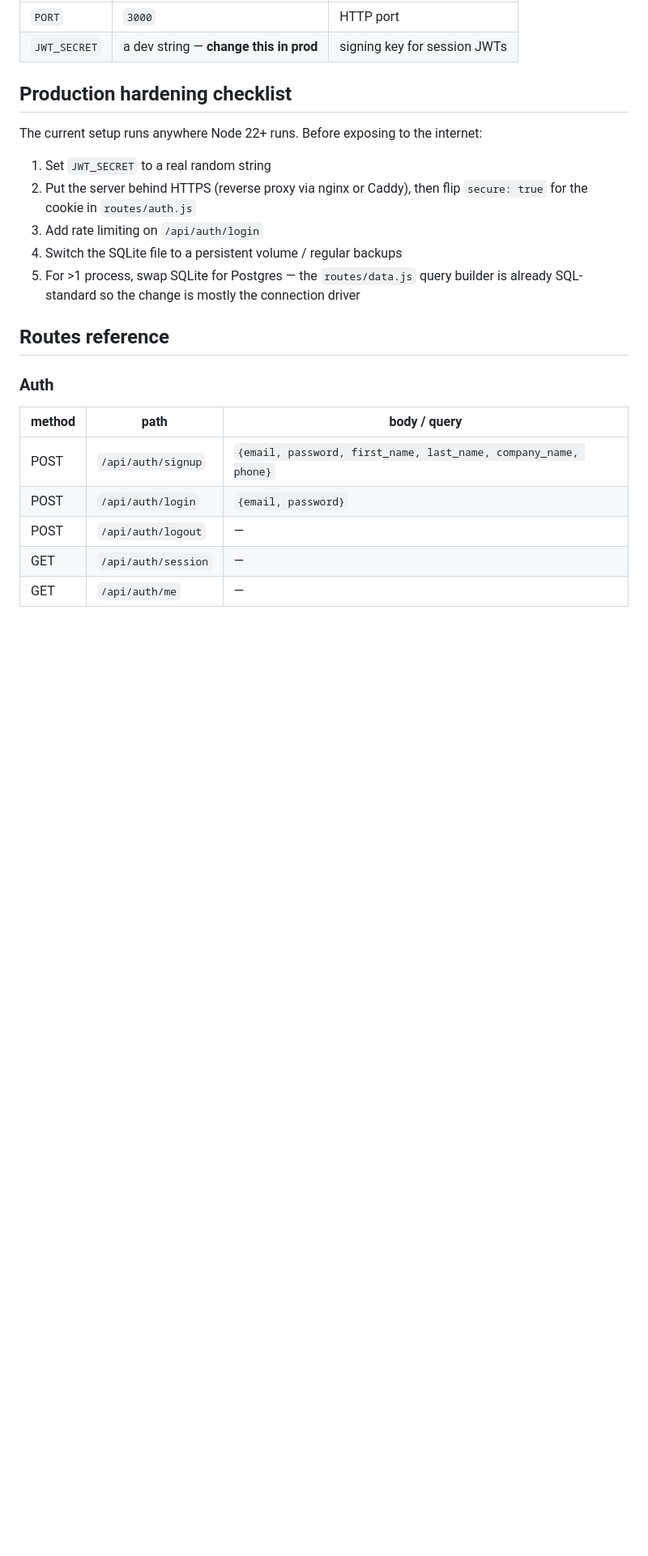
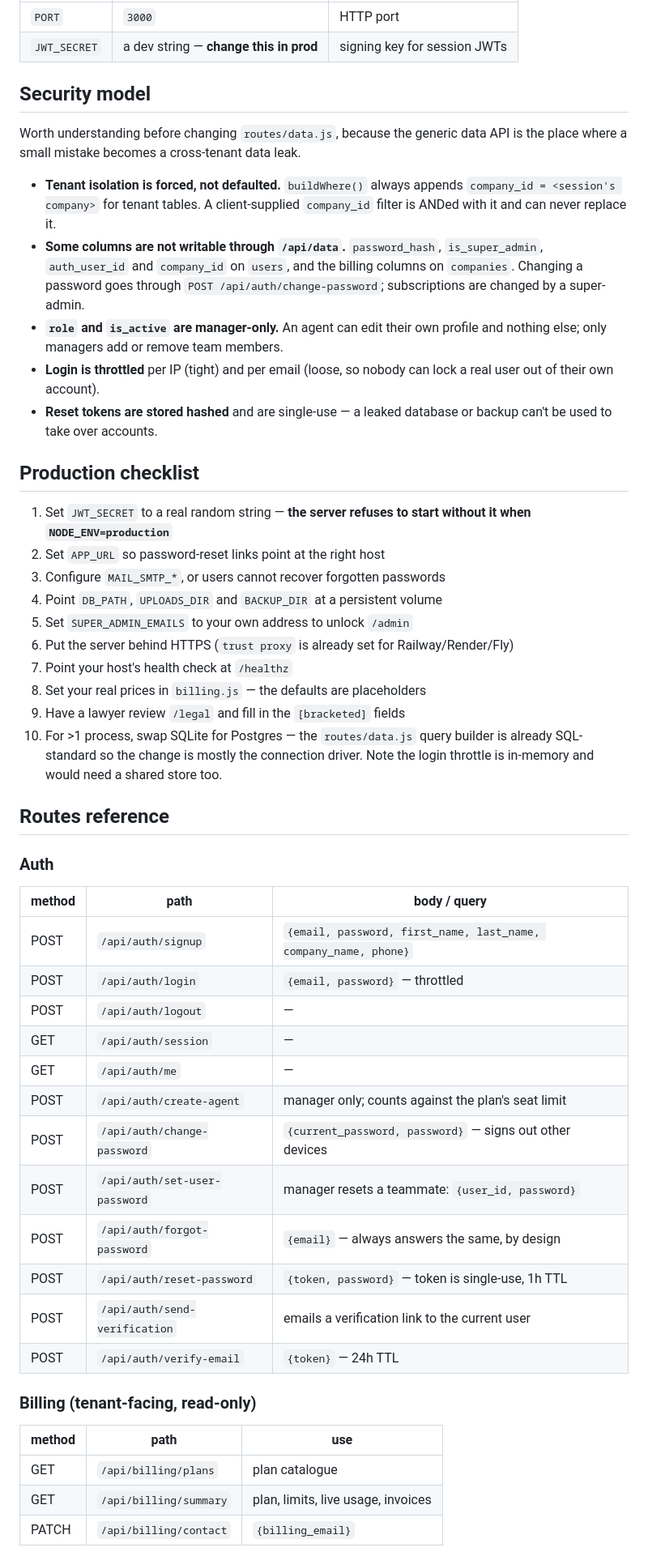
Before and after one commit to 5l3y3r1/AtlasCRM, a Markdown page: README.md, the part around one of its changes. Shown at 81% size. Drawn GitHub-style; blank space fills up the shorter version.

```diff
--- a/README.md
+++ b/README.md
@@ -100,15 +98,40 @@ Environment variables (all optional):
 | `PORT`       | `3000`                                 | HTTP port                     |
 | `JWT_SECRET` | a dev string — **change this in prod** | signing key for session JWTs  |
 
-## Production hardening checklist
+## Security model
 
-The current setup runs anywhere Node 22+ runs. Before exposing to the internet:
+Worth understanding before changing `routes/data.js`, because the generic data
+API is the place where a small mistake becomes a cross-tenant data leak.
 
-1. Set `JWT_SECRET` to a real random string
-2. Put the server behind HTTPS (reverse proxy via nginx or Caddy), then flip `secure: true` for the cookie in `routes/auth.js`
-3. Add rate limiting on `/api/auth/login`
-4. Switch the SQLite file to a persistent volume / regular backups
-5. For >1 process, swap SQLite for Postgres — the `routes/data.js` query builder is already SQL-standard so the change is mostly the connection driver
+- **Tenant isolation is forced, not defaulted.** `buildWhere()` always appends
+  `company_id = <session's company>` for tenant tables. A client-supplied
+  `company_id` filter is ANDed with it and can never replace it.
+- **Some columns are not writable through `/api/data`.** `password_hash`,
+  `is_super_admin`, `auth_user_id` and `company_id` on `users`, and the billing
+  columns on `companies`. Changing a password goes through
+  `POST /api/auth/change-password`; subscriptions are changed by a super-admin.
+- **`role` and `is_active` are manager-only.** An agent can edit their own
+  profile and nothing else; only managers add or remove team members.
+- **Login is throttled** per IP (tight) and per email (loose, so nobody can lock
+  a real user out of their own account).
+- **Reset tokens are stored hashed** and are single-use — a leaked database or
+  backup can't be used to take over accounts.
+
+## Production checklist
+
+1. Set `JWT_SECRET` to a real random string — **the server refuses to start
+   without it when `NODE_ENV=production`**
+2. Set `APP_URL` so password-reset links point at the right host
+3. Configure `MAIL_SMTP_*`, or users cannot recover forgotten passwords
+4. Point `DB_PATH`, `UPLOADS_DIR` and `BACKUP_DIR` at a persistent volume
+5. Set `SUPER_ADMIN_EMAILS` to your own address to unlock `/admin`
+6. Put the server behind HTTPS (`trust proxy` is already set for Railway/Render/Fly)
+7. Point your host's health check at `/healthz`
+8. Set your real prices in `billing.js` — the defaults are placeholders
+9. Have a lawyer review `/legal` and fill in the `[bracketed]` fields
+10. For >1 process, swap SQLite for Postgres — the `routes/data.js` query builder
+    is already SQL-standard so the change is mostly the connection driver.
+    Note the login throttle is in-memory and would need a shared store too.
 
 ## Routes reference
 
@@ -116,7 +139,22 @@ The current setup runs anywhere Node 22+ runs. Before exposing to the internet:
 | method | path                  | body / query                 |
 |--------|-----------------------|------------------------------|
 | POST   | `/api/auth/signup`    | `{email, password, first_name, last_name, company_name, phone}` |
-| POST   | `/api/auth/login`     | `{email, password}`          |
+| POST   | `/api/auth/login`     | `{email, password}` — throttled |
 | POST   | `/api/auth/logout`    | —                            |
 | GET    | `/api/auth/session`   | —                            |
 | GET    | `/api/auth/me`        | —                            |
+| POST   | `/api/auth/create-agent`     | manager only; counts against the plan's seat limit |
+| POST   | `/api/auth/change-password`  | `{current_password, password}` — signs out other devices |
+| POST   | `/api/auth/set-user-password`| manager resets a teammate: `{user_id, password}` |
+| POST   | `/api/auth/forgot-password`  | `{email}` — always answers the same, by design |
+| POST   | `/api/auth/reset-password`   | `{token, password}` — token is single-use, 1h TTL |
+| POST   | `/api/auth/send-verification`| emails a verification link to the current user |
+| POST   | `/api/auth/verify-email`     | `{token}` — 24h TTL |
+
+### Billing (tenant-facing, read-only)
+| method | path                       | use                                    |
+|--------|----------------------------|----------------------------------------|
+| GET    | `/api/billing/plans`       | plan catalogue                         |
+| GET    | `/api/billing/summary`     | plan, limits, live usage, invoices     |
+| PATCH  | `/api/billing/contact`     | `{billing_email}`                      |
+
```
Also changed, not shown: other parts of README.md (+25 -3 lines).
